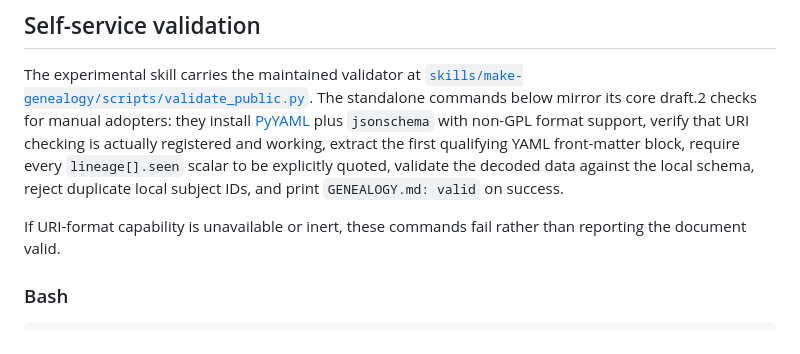
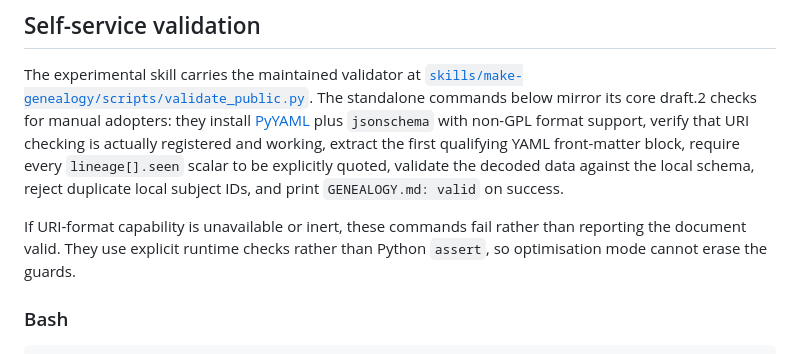
Before and after one commit to theislampill/GENEALOGY.md, a Markdown page: README.md, the part around one of its changes. GitHub-like rendering.

Commit message:
docs: keep manual validation fail-closed under optimization

```diff
--- a/README.md
+++ b/README.md
@@ -78,7 +78,7 @@ self-citation:
 
 The experimental skill carries the maintained validator at [`skills/make-genealogy/scripts/validate_public.py`](skills/make-genealogy/scripts/validate_public.py). The standalone commands below mirror its core draft.2 checks for manual adopters: they install [PyYAML](https://pyyaml.org/) plus `jsonschema` with non-GPL format support, verify that URI checking is actually registered and working, extract the first qualifying YAML front-matter block, require every `lineage[].seen` scalar to be explicitly quoted, validate the decoded data against the local schema, reject duplicate local subject IDs, and print `GENEALOGY.md: valid` on success.
 
-If URI-format capability is unavailable or inert, these commands fail rather than reporting the document valid.
+If URI-format capability is unavailable or inert, these commands fail rather than reporting the document valid. They use explicit runtime checks rather than Python `assert`, so optimisation mode cannot erase the guards.
 
 ### Bash
 
```
Also changed, not shown: other parts of README.md (+2 -2 lines).
